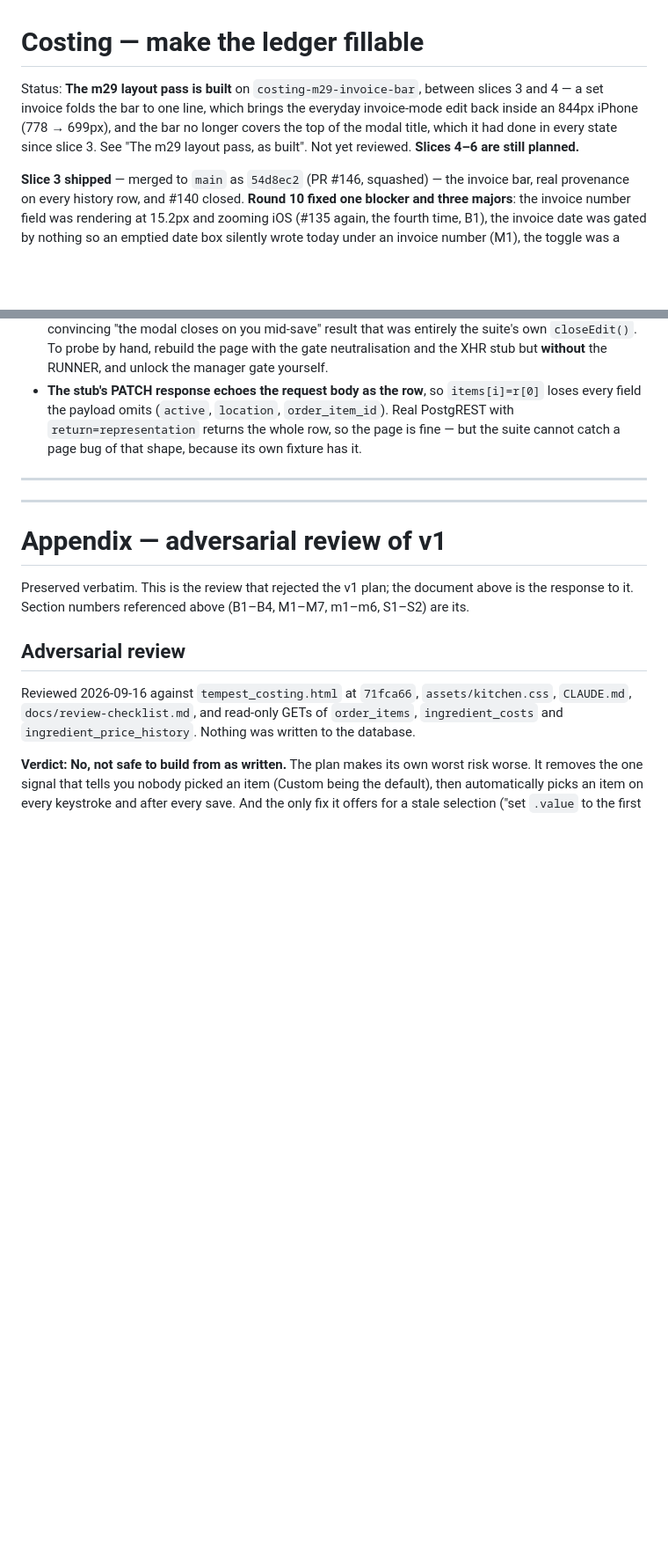
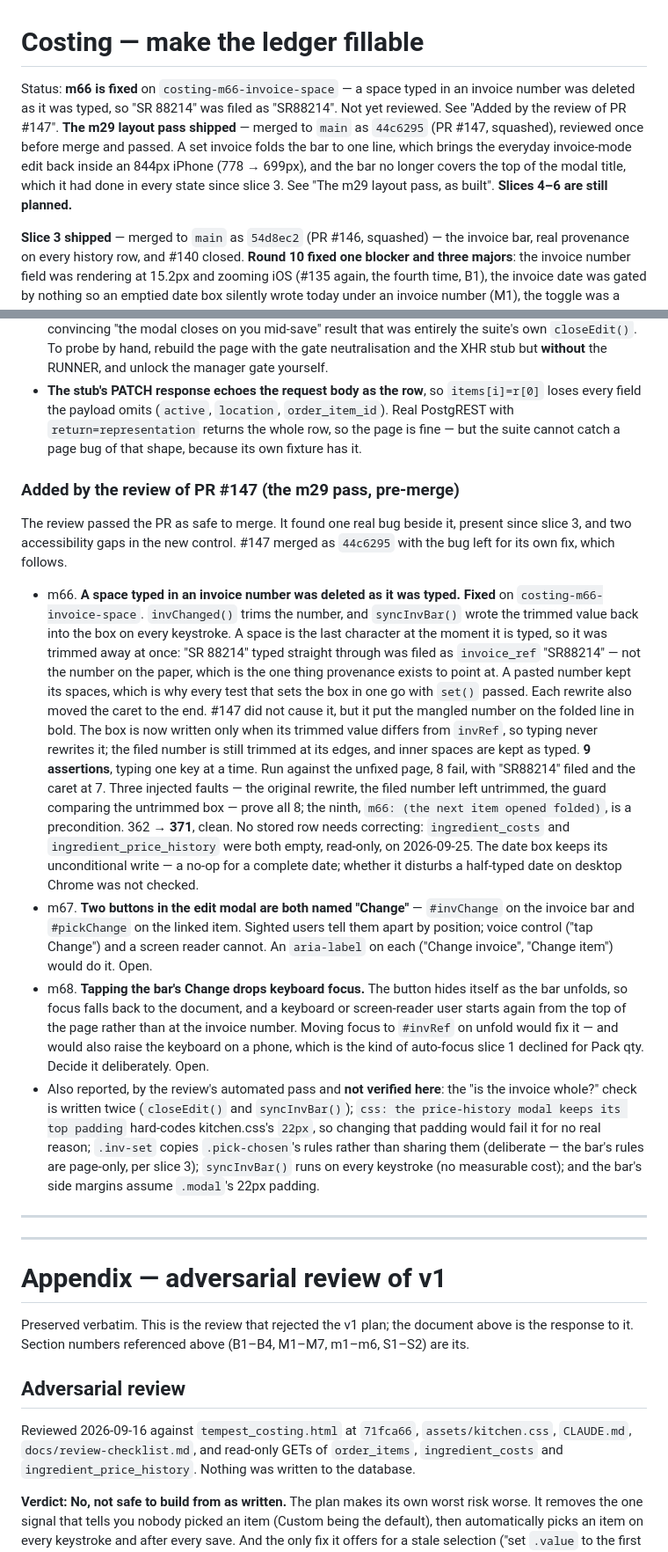
Before and after one commit to PourGuysSF/boxkitchen, a Markdown page: docs/costing-bulk-entry.md, 2 parts joined by grey strips. Shown at 88% size. GitHub-like rendering; blank space fills up the shorter version.

Commit message:
Plan: record the review of #147 - m66 fixed, m67 and m68 open
Status line: #147 shipped (44c6295), m66 fixed on its own branch.
Adds "Added by the review of PR #147": m66 with its reproduction, fix and
proof, and a read-only check that no stored row needs correcting; m67 (two
buttons both named "Change") and m68 (the bar's Change drops keyboard focus)
recorded open; and the review's automated-pass minors, marked unverified.

Co-Authored-By: Claude Opus 5.5 (1M context) <noreply@anthropic.com>

```diff
--- a/docs/costing-bulk-entry.md
+++ b/docs/costing-bulk-entry.md
@@ -1,10 +1,13 @@
 # Costing — make the ledger fillable
 
-Status: **The m29 layout pass is built** on `costing-m29-invoice-bar`, between slices 3 and 4
-— a set invoice folds the bar to one line, which brings the everyday invoice-mode edit back
-inside an 844px iPhone (778 → 699px), and the bar no longer covers the top of the modal title,
-which it had done in every state since slice 3. See "The m29 layout pass, as built". Not yet
-reviewed. **Slices 4–6 are still planned.**
+Status: **m66 is fixed** on `costing-m66-invoice-space` — a space typed in an invoice number
+was deleted as it was typed, so "SR 88214" was filed as "SR88214". Not yet reviewed. See
+"Added by the review of PR #147". **The m29 layout pass shipped** — merged to `main` as
+`44c6295` (PR #147, squashed), reviewed once before merge and passed. A set invoice folds the
+bar to one line, which brings the everyday invoice-mode edit back inside an 844px iPhone
+(778 → 699px), and the bar no longer covers the top of the modal title, which it had done in
+every state since slice 3. See "The m29 layout pass, as built". **Slices 4–6 are still
+planned.**
 
 **Slice 3 shipped** — merged to `main` as `54d8ec2` (PR #146, squashed) — the invoice bar, real
 provenance on every history row, and #140 closed. **Round 10 fixed one blocker and three
@@ -1736,6 +1739,45 @@ Two more things the next reviewer should know:
   `return=representation` returns the whole row, so the page is fine — but the suite cannot
   catch a page bug of that shape, because its own fixture has it.
 
+### Added by the review of PR #147 (the m29 pass, pre-merge)
+
+The review passed the PR as safe to merge. It found one real bug beside it, present since
+slice 3, and two accessibility gaps in the new control. #147 merged as `44c6295` with the bug
+left for its own fix, which follows.
+
+- m66. **A space typed in an invoice number was deleted as it was typed. Fixed** on
+  `costing-m66-invoice-space`. `invChanged()` trims the number, and `syncInvBar()` wrote the
+  trimmed value back into the box on every keystroke. A space is the last character at the
+  moment it is typed, so it was trimmed away at once: "SR 88214" typed straight through was
+  filed as `invoice_ref` "SR88214" — not the number on the paper, which is the one thing
+  provenance exists to point at. A pasted number kept its spaces, which is why every test that
+  sets the box in one go with `set()` passed. Each rewrite also moved the caret to the end.
+  #147 did not cause it, but it put the mangled number on the folded line in bold. The box is
+  now written only when its trimmed value differs from `invRef`, so typing never rewrites it;
+  the filed number is still trimmed at its edges, and inner spaces are kept as typed.
+  **9 assertions**, typing one key at a time. Run against the unfixed page, 8 fail, with
+  "SR88214" filed and the caret at 7. Three injected faults — the original rewrite, the filed
+  number left untrimmed, the guard comparing the untrimmed box — prove all 8; the ninth,
+  `m66: (the next item opened folded)`, is a precondition. 362 → **371**, clean. No stored
+  row needs correcting: `ingredient_costs` and `ingredient_price_history` were both empty,
+  read-only, on 2026-09-25. The date box keeps its unconditional write — a no-op for a
+  complete date; whether it disturbs a half-typed date on desktop Chrome was not checked.
+- m67. **Two buttons in the edit modal are both named "Change"** — `#invChange` on the
+  invoice bar and `#pickChange` on the linked item. Sighted users tell them apart by position;
+  voice control ("tap Change") and a screen reader cannot. An `aria-label` on each ("Change
+  invoice", "Change item") would do it. Open.
+- m68. **Tapping the bar's Change drops keyboard focus.** The button hides itself as the bar
+  unfolds, so focus falls back to the document, and a keyboard or screen-reader user starts
+  again from the top of the page rather than at the invoice number. Moving focus to `#invRef`
+  on unfold would fix it — and would also raise the keyboard on a phone, which is the kind of
+  auto-focus slice 1 declined for Pack qty. Decide it deliberately. Open.
+- Also reported, by the review's automated pass and **not verified here**: the "is the invoice
+  whole?" check is written twice (`closeEdit()` and `syncInvBar()`); `css: the price-history
+  modal keeps its top padding` hard-codes kitchen.css's `22px`, so changing that padding would
+  fail it for no real reason; `.inv-set` copies `.pick-chosen`'s rules rather than sharing them
+  (deliberate — the bar's rules are page-only, per slice 3); `syncInvBar()` runs on every
+  keystroke (no measurable cost); and the bar's side margins assume `.modal`'s 22px padding.
+
 ---
 ---
 
```
